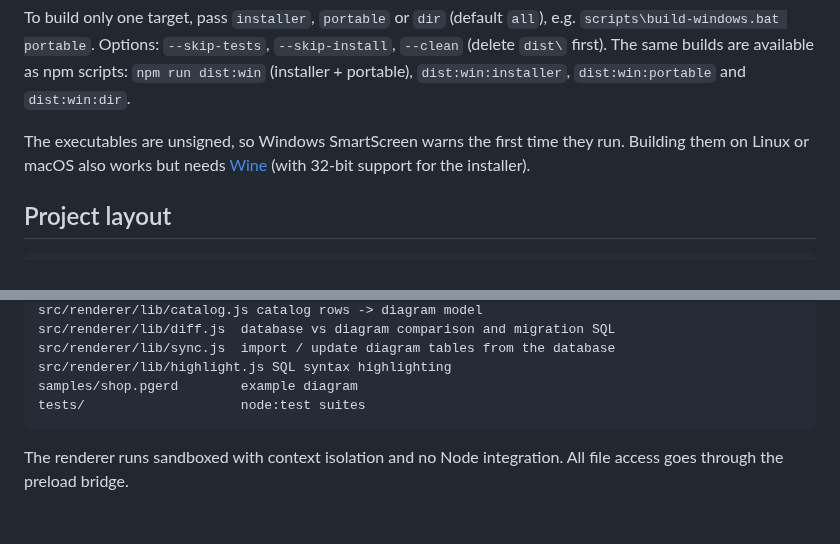
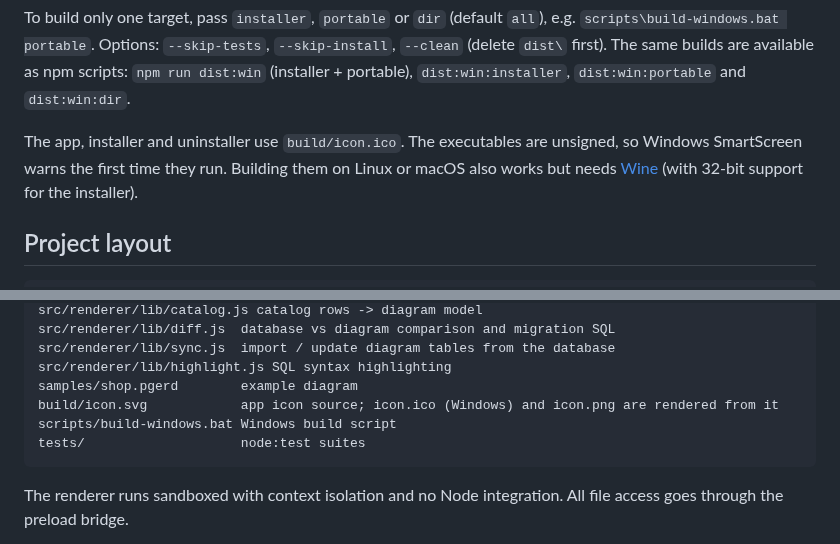
Before and after one commit to gabrielmtzcarrillo/pgsql-erd, a Markdown page: README.md, 2 parts joined by grey strips. GitHub-like rendering; blank space fills up the shorter version.

Commit message:
Add app icon for the Windows build
Two table cards joined by a one-to-many relationship on the app's
header blue. build/icon.svg is the source; build/icon.ico (16-256px)
is used for the app, installer and uninstaller, and build/icon.png
(512px) is picked up by the other platform builds.

Co-Authored-By: Claude Opus 5.5 <noreply@anthropic.com>
Claude-Session: https://claude.ai/code/session_01HydguaDDGMGkqtcu7a9TAQ

````diff
--- a/README.md
+++ b/README.md
@@ -117,7 +117,7 @@ To build only one target, pass `installer`, `portable` or `dir` (default `all`),
 `dist\` first). The same builds are available as npm scripts:
 `npm run dist:win` (installer + portable), `dist:win:installer`, `dist:win:portable` and `dist:win:dir`.
 
-The executables are unsigned, so Windows SmartScreen warns the first time they run. Building them on
+The app, installer and uninstaller use `build/icon.ico`. The executables are unsigned, so Windows SmartScreen warns the first time they run. Building them on
 Linux or macOS also works but needs [Wine](https://www.winehq.org/) (with 32-bit support for the
 installer).
 
@@ -138,6 +138,8 @@ src/renderer/lib/diff.js  database vs diagram comparison and migration SQL
 src/renderer/lib/sync.js  import / update diagram tables from the database
 src/renderer/lib/highlight.js SQL syntax highlighting
 samples/shop.pgerd        example diagram
+build/icon.svg            app icon source; icon.ico (Windows) and icon.png are rendered from it
+scripts/build-windows.bat Windows build script
 tests/                    node:test suites
 ```
 
````
Also changed, not shown: build/icon.png (added), 3 other files.
